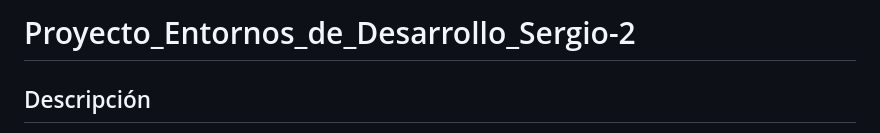
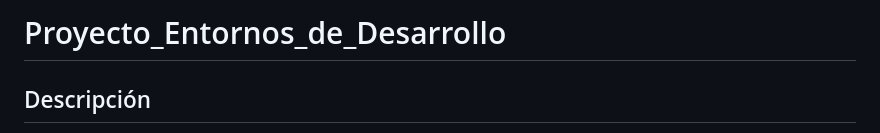
Before and after one commit to svanrell/Proyecto_Entornos_de_Desarrollo, a Markdown page: README.md, the part around the change. Rendered like a GitHub page.

Commit message:
Cambiando el título en README.md

```diff
--- a/README.md
+++ b/README.md
@@ -1,4 +1,4 @@
-# Proyecto_Entornos_de_Desarrollo_Sergio-2
+# Proyecto_Entornos_de_Desarrollo
 ## Descripción
 Este proyecto es una aplicación web educativa desarrollada con HTML, CSS y JavaScript. Permite a los usuarios registrarse (Sign Up) e iniciar sesión (Login), y posteriormente acceder a una tienda con productos variados.
 
```
